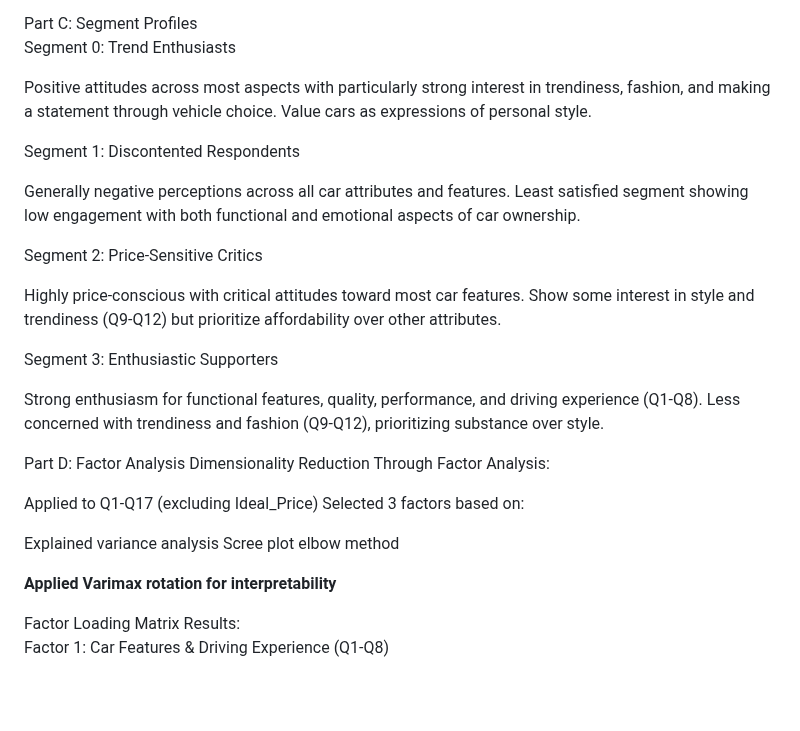
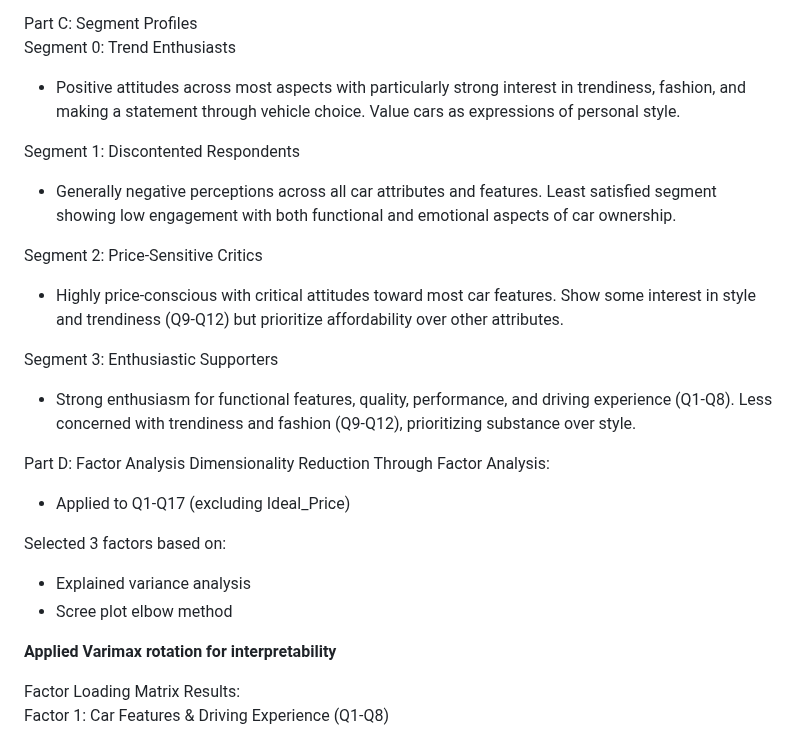
Before and after one commit to anniliu0502/Marketing-Analytics-Portfolio, a Markdown page: Dimensionality Reduction and Cluster Analysis in Marketing Analytics/README.md, the part around the change. Rendered like a GitHub page; blank space fills up the shorter version.

```diff
--- a/Dimensionality Reduction and Cluster Analysis in Marketing Analytics/README.md
+++ b/Dimensionality Reduction and Cluster Analysis in Marketing Analytics/README.md
@@ -86,29 +86,25 @@ Computed cluster sizes and mean responses for each segment: <br/>
 
 Part C: Segment Profiles <br/>
 Segment 0: Trend Enthusiasts <br/>
-
-Positive attitudes across most aspects with particularly strong interest in trendiness, fashion, and making a statement through vehicle choice. Value cars as expressions of personal style.
+- Positive attitudes across most aspects with particularly strong interest in trendiness, fashion, and making a statement through vehicle choice. Value cars as expressions of personal style.
 
 Segment 1: Discontented Respondents <br/>
-
-Generally negative perceptions across all car attributes and features. Least satisfied segment showing low engagement with both functional and emotional aspects of car ownership. <br/>
+- Generally negative perceptions across all car attributes and features. Least satisfied segment showing low engagement with both functional and emotional aspects of car ownership. <br/>
 
 Segment 2: Price-Sensitive Critics
-
-Highly price-conscious with critical attitudes toward most car features. Show some interest in style and trendiness (Q9-Q12) but prioritize affordability over other attributes. <br/>
+- Highly price-conscious with critical attitudes toward most car features. Show some interest in style and trendiness (Q9-Q12) but prioritize affordability over other attributes. <br/>
 
 Segment 3: Enthusiastic Supporters
-
-Strong enthusiasm for functional features, quality, performance, and driving experience (Q1-Q8). Less concerned with trendiness and fashion (Q9-Q12), prioritizing substance over style. <br/>
+- Strong enthusiasm for functional features, quality, performance, and driving experience (Q1-Q8). Less concerned with trendiness and fashion (Q9-Q12), prioritizing substance over style. <br/>
 
 Part D: Factor Analysis
 Dimensionality Reduction Through Factor Analysis: <br/>
+- Applied to Q1-Q17 (excluding Ideal_Price)
 
-Applied to Q1-Q17 (excluding Ideal_Price)
 Selected 3 factors based on:
 
-Explained variance analysis
-Scree plot elbow method
+- Explained variance analysis
+- Scree plot elbow method
 
 
 **Applied Varimax rotation for interpretability** <br/>
```
